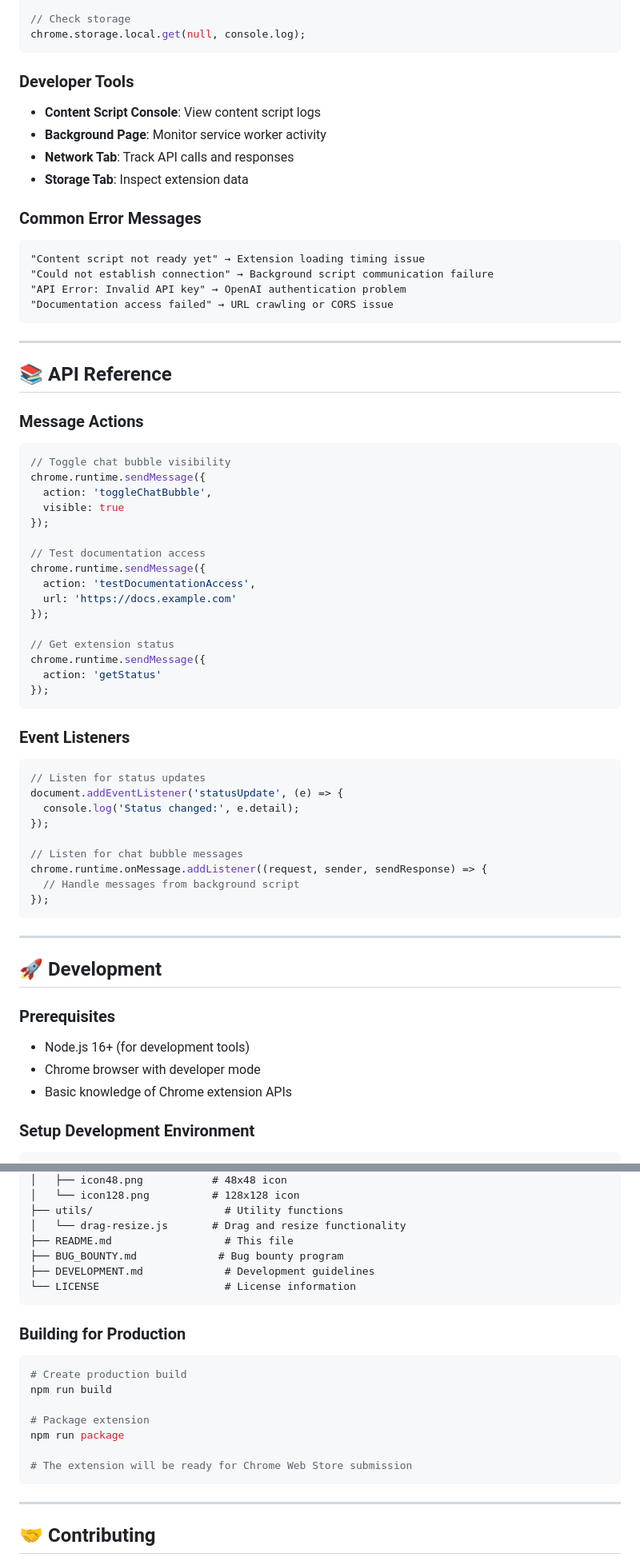
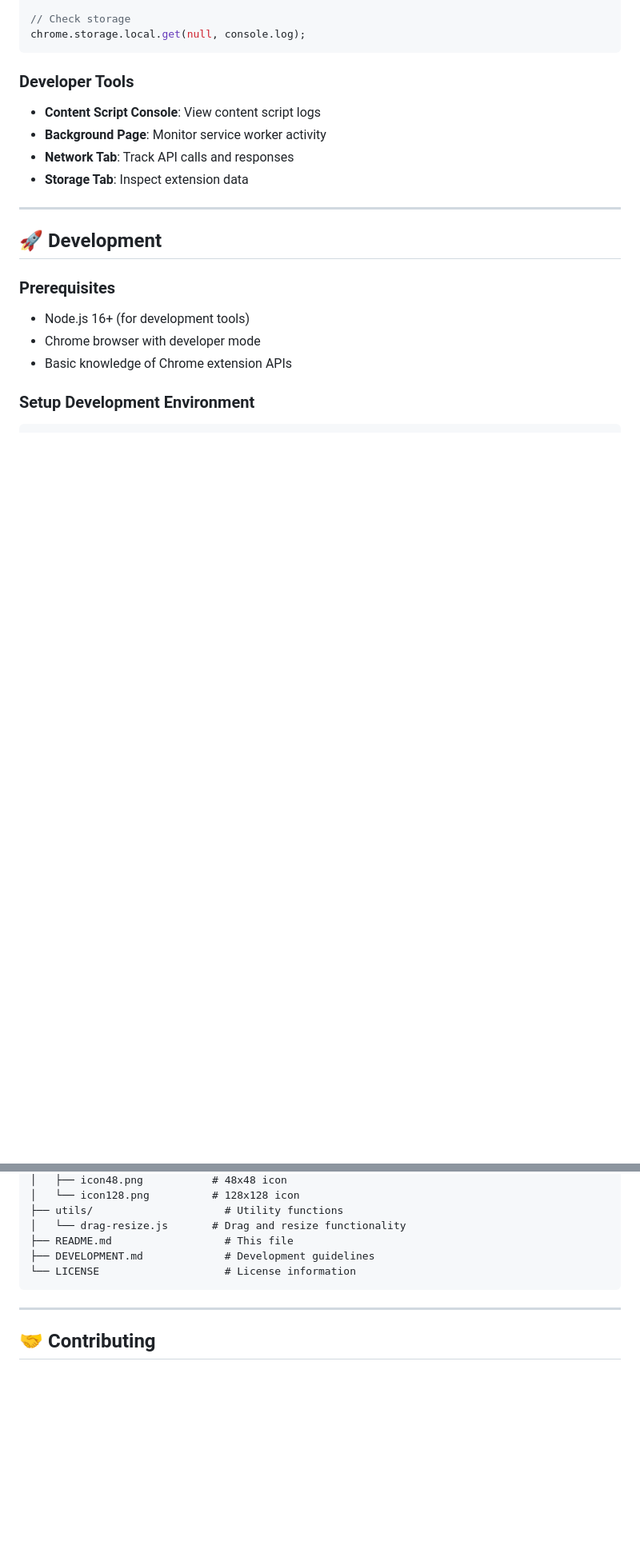
Before and after one commit to peercodeai/techsupport, a Markdown page: README.md, 2 parts joined by grey strips. Shown at 80% size. GitHub-like rendering; blank space fills up the shorter version.

Commit message:
Create fresh README.md with updated content for Chrome Web Store review period

````diff
--- a/README.md
+++ b/README.md
@@ -212,51 +200,6 @@ chrome.storage.local.get(null, console.log);
 - **Network Tab**: Track API calls and responses
 - **Storage Tab**: Inspect extension data
 
-### **Common Error Messages**
-```
-"Content script not ready yet" → Extension loading timing issue
-"Could not establish connection" → Background script communication failure
-"API Error: Invalid API key" → OpenAI authentication problem
-"Documentation access failed" → URL crawling or CORS issue
-```
-
----
-
-## 📚 **API Reference**
-
-### **Message Actions**
-```javascript
-// Toggle chat bubble visibility
-chrome.runtime.sendMessage({
-  action: 'toggleChatBubble',
-  visible: true
-});
-
-// Test documentation access
-chrome.runtime.sendMessage({
-  action: 'testDocumentationAccess',
-  url: 'https://docs.example.com'
-});
-
-// Get extension status
-chrome.runtime.sendMessage({
-  action: 'getStatus'
-});
-```
-
-### **Event Listeners**
-```javascript
-// Listen for status updates
-document.addEventListener('statusUpdate', (e) => {
-  console.log('Status changed:', e.detail);
-});
-
-// Listen for chat bubble messages
-chrome.runtime.onMessage.addListener((request, sender, sendResponse) => {
-  // Handle messages from background script
-});
-```
-
 ---
 
 ## 🚀 **Development**
@@ -305,20 +245,8 @@ techsupport/
 ├── utils/                     # Utility functions
 │   └── drag-resize.js       # Drag and resize functionality
 ├── README.md                  # This file
-├── BUG_BOUNTY.md             # Bug bounty program
 ├── DEVELOPMENT.md             # Development guidelines
 └── LICENSE                    # License information
-```
-
-### **Building for Production**
-```bash
-# Create production build
-npm run build
-
-# Package extension
-npm run package
-
-# The extension will be ready for Chrome Web Store submission
 ```
 
 ---
````
Also changed, not shown: other parts of README.md (+0 -17 lines).
